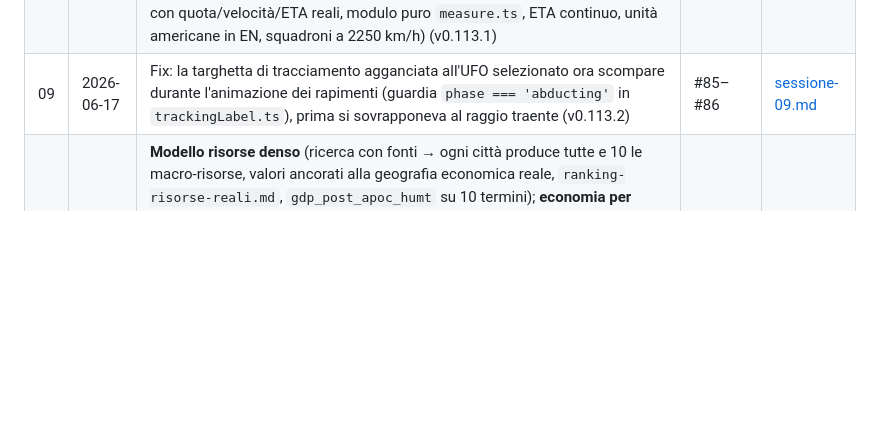
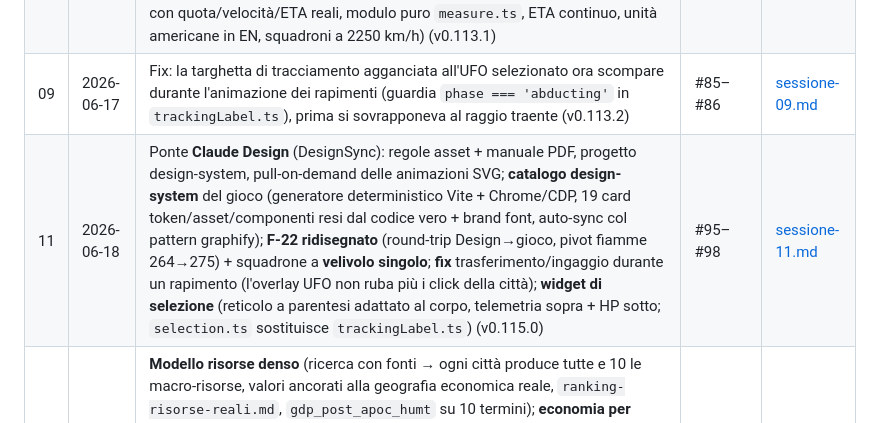
Before and after one commit to ThirdEyeoOo/Earth_Defense_game_developing, a Markdown page: docs/sessioni/INDICE.md, the part around the change. Drawn GitHub-style; blank space fills up the shorter version.

```diff
--- a/docs/sessioni/INDICE.md
+++ b/docs/sessioni/INDICE.md
@@ -11,4 +11,5 @@
 | 07 | 2026-06-15 | Fisica orbitale realistica degli UFO (modulo puro `orbit.ts`: flip-and-burn, spirale di cattura tangente, orbita kepleriana, caduta 1/r², save v5), tempi/ingaggio derivati dalla fisica; scala tempo 1x=1s→1min + velocità 100x/1000x e tasto ">>>"; nuovo asset UFO animato `alien_abductor` come overlay DOM/CSS2D (non più mesh) con shrink prospettico (v0.113.0) | #80–#82 | [sessione-07.md](sessione-07.md) |
 | 08 | 2026-06-16 | Albero della Ricerca: brainstorming (companion visivo) + anteprima SOLA STRUTTURA (DAG in SVG, nodi come dati in `researchTree.ts`, doc `research-model.md`); rifiniture rendering UFO (base raggio sopra il nome città, "atterrato" a 2/3, shrink in discesa, orientamento fisso); sistema di **tracciamento dimensionale** (click su UFO/squadrone → etichetta flottante con quota/velocità/ETA reali, modulo puro `measure.ts`, ETA continuo, unità americane in EN, squadroni a 2250 km/h) (v0.113.1) | #83–#84 | [sessione-08.md](sessione-08.md) |
 | 09 | 2026-06-17 | Fix: la targhetta di tracciamento agganciata all'UFO selezionato ora scompare durante l'animazione dei rapimenti (guardia `phase === 'abducting'` in `trackingLabel.ts`), prima si sovrapponeva al raggio traente (v0.113.2) | #85–#86 | [sessione-09.md](sessione-09.md) |
+| 11 | 2026-06-18 | Ponte **Claude Design** (DesignSync): regole asset + manuale PDF, progetto design-system, pull-on-demand delle animazioni SVG; **catalogo design-system** del gioco (generatore deterministico Vite + Chrome/CDP, 19 card token/asset/componenti resi dal codice vero + brand font, auto-sync col pattern graphify); **F-22 ridisegnato** (round-trip Design→gioco, pivot fiamme 264→275) + squadrone a **velivolo singolo**; **fix** trasferimento/ingaggio durante un rapimento (l'overlay UFO non ruba più i click della città); **widget di selezione** (reticolo a parentesi adattato al corpo, telemetria sopra + HP sotto; `selection.ts` sostituisce `trackingLabel.ts`) (v0.115.0) | #95–#98 | [sessione-11.md](sessione-11.md) |
 | 10 | 2026-06-18 | **Modello risorse denso** (ricerca con fonti → ogni città produce tutte e 10 le macro-risorse, valori ancorati alla geografia economica reale, `ranking-risorse-reali.md`, `gdp_post_apoc_humt` su 10 termini); **economia per fascia di popolazione**: brainstorming+spec+piano, modulo puro `population.ts` + `CONFIG.economy.populationTiers`, 6 fasce dinamiche (Cittadina 0,20×→Megalopoli 1,00×) che scalano gettito+produzione, badge fascia nel pannello Città, i18n `tier.*`; sviluppo TDD subagent-driven (v0.114.0) | #87–#92 | [sessione-10.md](sessione-10.md) |
```
Also changed, not shown: .claude/contesto-progetto.md (+39 -7 lines), docs/sessioni/sessione-11.md (added, +99 -0 lines).
